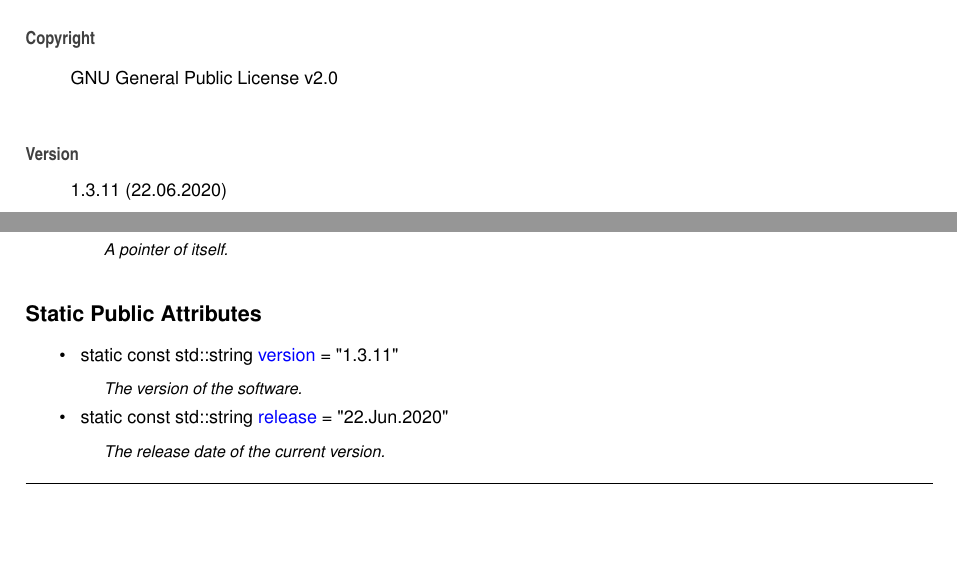
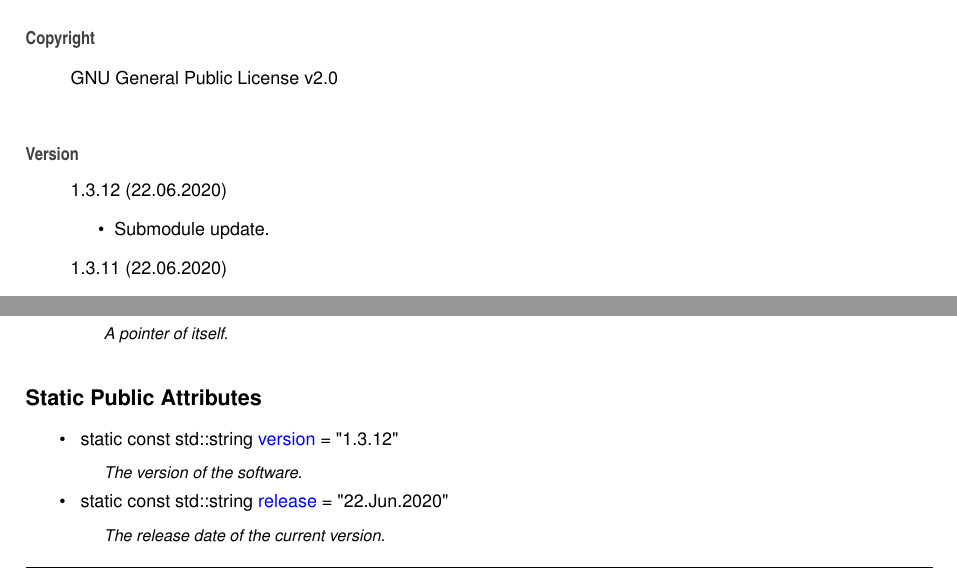
Before and after one commit to Spixmaster/telegram-bot-api, a LaTeX thesis (doc/latex/refman.tex, which reads doc/latex/index.tex, doc/latex/structtgbot_1_1Constants.tex): two parts of pages 23 and 58 of 263, joined at a grey line, cut so that both start at the same text, the shorter picture padded with empty space. Compiled offline with pdfLaTeX.

Commit message:
Submodule update.

```diff
--- a/doc/latex/index.tex
+++ b/doc/latex/index.tex
@@ -5,6 +5,11 @@ Matheus Gabriel Werny de Lima
 G\+NU General Public License v2.\+0
 \end{DoxyCopyright}
 \begin{DoxyVersion}{Version}
+1.\+3.\+12 (22.\+06.\+2020)
+\begin{DoxyItemize}
+\item Submodule update.
+\end{DoxyItemize}
+
 1.\+3.\+11 (22.\+06.\+2020)
 \begin{DoxyItemize}
 \item Submodule update.
--- a/doc/latex/structtgbot_1_1Constants.tex
+++ b/doc/latex/structtgbot_1_1Constants.tex
@@ -19,7 +19,7 @@ typedef std\+::shared\+\_\+ptr$<$ \mbox{\hyperlink{structtgbot_1_1Constants}{Con
 \begin{DoxyCompactItemize}
 \item
 \mbox{\Hypertarget{structtgbot_1_1Constants_a136586da5824c7d4292d99ce3b032e26}\label{structtgbot_1_1Constants_a136586da5824c7d4292d99ce3b032e26}}
-static const std\+::string \mbox{\hyperlink{structtgbot_1_1Constants_a136586da5824c7d4292d99ce3b032e26}{version}} = \char`\"{}1.\+3.\+11\char`\"{}
+static const std\+::string \mbox{\hyperlink{structtgbot_1_1Constants_a136586da5824c7d4292d99ce3b032e26}{version}} = \char`\"{}1.\+3.\+12\char`\"{}
 \begin{DoxyCompactList}\small\item\em The version of the software. \end{DoxyCompactList}\item
 \mbox{\Hypertarget{structtgbot_1_1Constants_a462fda8ac59be28cc40f5bb602a8114d}\label{structtgbot_1_1Constants_a462fda8ac59be28cc40f5bb602a8114d}}
 static const std\+::string \mbox{\hyperlink{structtgbot_1_1Constants_a462fda8ac59be28cc40f5bb602a8114d}{release}} = \char`\"{}22.Jun.\+2020\char`\"{}
```
Also changed, not shown: doc/latex/structtgbot_1_1ForceReply__coll__graph.pdf, doc/latex/structtgbot_1_1ForceReply__inherit__graph.pdf, doc/latex/structtgbot_1_1InlineKeyboardMarkup__coll__graph.pdf, doc/latex/structtgbot_1_1InlineKeyboardMarkup__inherit__graph.pdf, doc/latex/structtgbot_1_1InlineQueryResultArticle__coll__graph.pdf, doc/latex/structtgbot_1_1InlineQueryResultArticle__inherit__graph.pdf, doc/latex/structtgbot_1_1InlineQueryResultAudio__coll__graph.pdf, doc/latex/structtgbot_1_1InlineQueryResultAudio__inherit__graph.pdf, doc/latex/structtgbot_1_1InlineQueryResultCachedAudio__coll__graph.pdf, doc/latex/structtgbot_1_1InlineQueryResultCachedAudio__inherit__graph.pdf, doc/latex/structtgbot_1_1InlineQueryResultCachedDocument__coll__graph.pdf, doc/latex/structtgbot_1_1InlineQueryResultCachedDocument__inherit__graph.pdf, doc/latex/structtgbot_1_1InlineQueryResultCachedGif__coll__graph.pdf, doc/latex/structtgbot_1_1InlineQueryResultCachedGif__inherit__graph.pdf, 75 more files, 5 other files.
